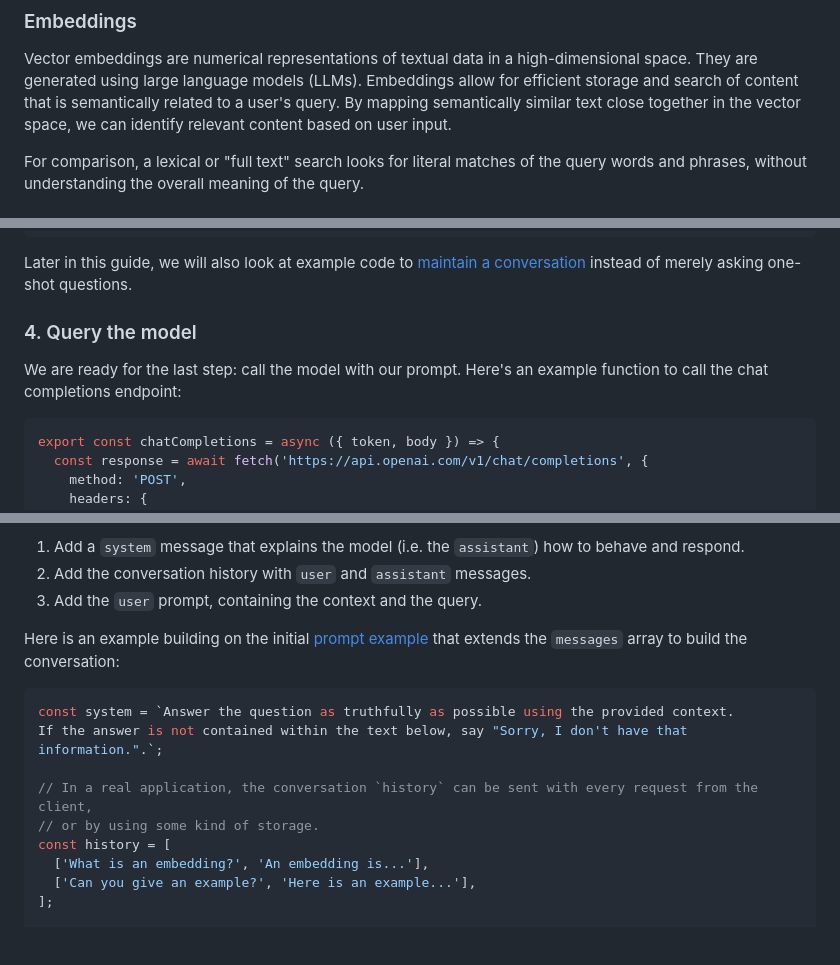
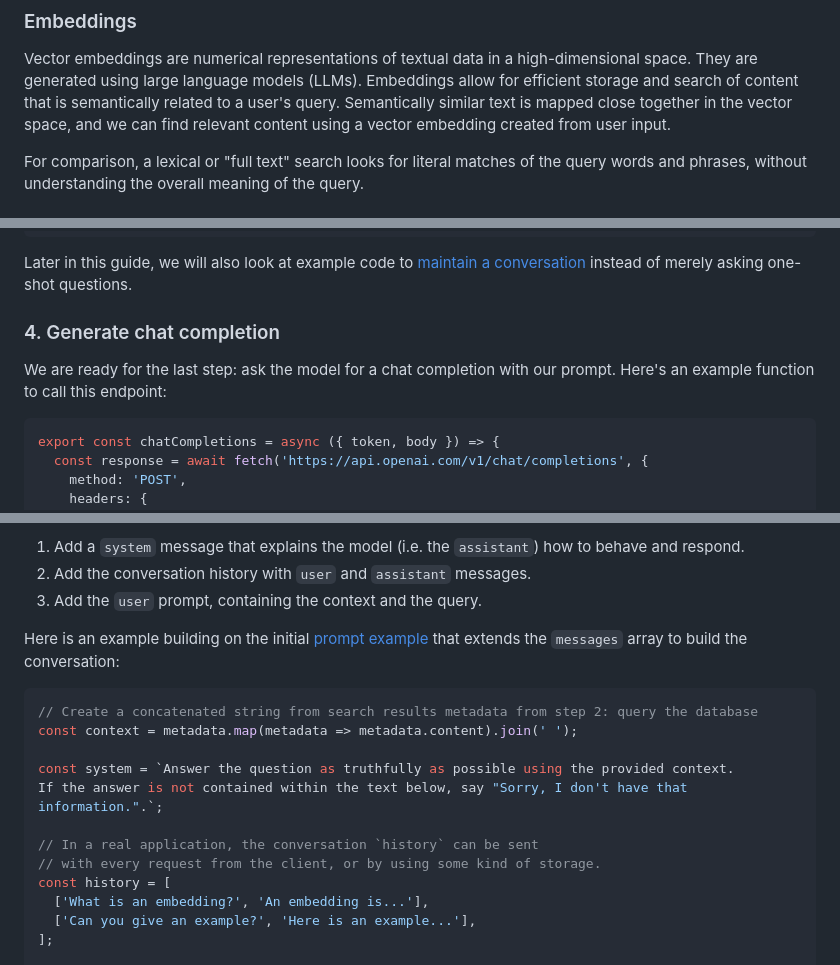
Before and after one commit to webpro/webpro.nl, a Markdown page: content/articles/using-openai-with-javascript.md, 3 parts joined by grey strips. Drawn GitHub-style; blank space fills up the shorter version.

````diff
--- a/content/articles/using-openai-with-javascript.md
+++ b/content/articles/using-openai-with-javascript.md
@@ -76,9 +76,9 @@ If you're familiar with them, feel free to skip straight to [ingestion][3].
 Vector embeddings are numerical representations of textual data in a
 high-dimensional space. They are generated using large language models (LLMs).
 Embeddings allow for efficient storage and search of content that is
-semantically related to a user's query. By mapping semantically similar text
-close together in the vector space, we can identify relevant content based on
-user input.
+semantically related to a user's query. Semantically similar text is mapped
+close together in the vector space, and we can find relevant content using a
+vector embedding created from user input.
 
 For comparison, a lexical or "full text" search looks for literal matches of the
 query words and phrases, without understanding the overall meaning of the query.
@@ -302,10 +304,10 @@ const prompt = getPrompt(context, 'What is an embedding?');
 Later in this guide, we will also look at example code to [maintain a
 conversation][6] instead of merely asking one-shot questions.
 
-### 4. Query the model
+### 4. Generate chat completion
 
-We are ready for the last step: call the model with our prompt. Here's an
-example function to call the chat completions endpoint:
+We are ready for the last step: ask the model for a chat completion with our
+prompt. Here's an example function to call this endpoint:
 
 ```js
 export const chatCompletions = async ({ token, body }) => {
@@ -468,11 +482,14 @@ Here is an example building on the initial [prompt example][29] that extends the
 `messages` array to build the conversation:
 
 ```js
+// Create a concatenated string from search results metadata from step 2: query the database
+const context = metadata.map(metadata => metadata.content).join(' ');
+
 const system = `Answer the question as truthfully as possible using the provided context.
 If the answer is not contained within the text below, say "Sorry, I don't have that information.".`;
 
-// In a real application, the conversation `history` can be sent with every request from the client,
-// or by using some kind of storage.
+// In a real application, the conversation `history` can be sent
+// with every request from the client, or by using some kind of storage.
 const history = [
   ['What is an embedding?', 'An embedding is...'],
   ['Can you give an example?', 'Here is an example...'],
````
Also changed, not shown: other parts of content/articles/using-openai-with-javascript.md (+38 -14 lines).
